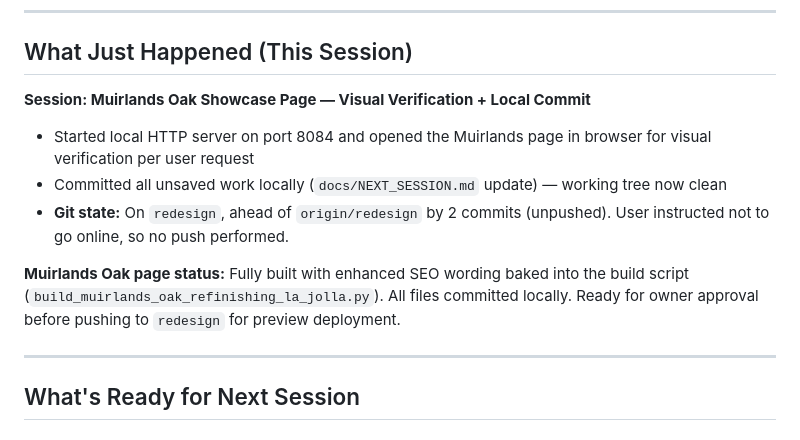
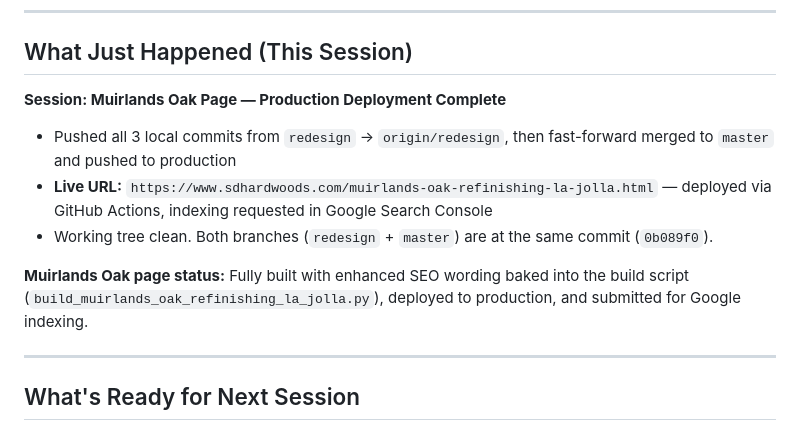
Before and after one commit to oakflooring74-hub/sd-hardwoods, a Markdown page: docs/NEXT_SESSION.md, the part around the change. Drawn GitHub-style.

Commit message:
docs: update NEXT_SESSION — Muirlands page live on production

```diff
--- a/docs/NEXT_SESSION.md
+++ b/docs/NEXT_SESSION.md
@@ -6,12 +6,12 @@
 
 ## What Just Happened (This Session)
 
-**Session: Muirlands Oak Showcase Page — Visual Verification + Local Commit**
-- Started local HTTP server on port 8084 and opened the Muirlands page in browser for visual verification per user request
-- Committed all unsaved work locally (`docs/NEXT_SESSION.md` update) — working tree now clean
-- **Git state:** On `redesign`, ahead of `origin/redesign` by 2 commits (unpushed). User instructed not to go online, so no push performed.
+**Session: Muirlands Oak Page — Production Deployment Complete**
+- Pushed all 3 local commits from `redesign` → `origin/redesign`, then fast-forward merged to `master` and pushed to production
+- **Live URL:** `https://www.sdhardwoods.com/muirlands-oak-refinishing-la-jolla.html` — deployed via GitHub Actions, indexing requested in Google Search Console
+- Working tree clean. Both branches (`redesign` + `master`) are at the same commit (`0b089f0`).
 
-**Muirlands Oak page status:** Fully built with enhanced SEO wording baked into the build script (`build_muirlands_oak_refinishing_la_jolla.py`). All files committed locally. Ready for owner approval before pushing to `redesign` for preview deployment.
+**Muirlands Oak page status:** Fully built with enhanced SEO wording baked into the build script (`build_muirlands_oak_refinishing_la_jolla.py`), deployed to production, and submitted for Google indexing.
 
 ---
 
```
